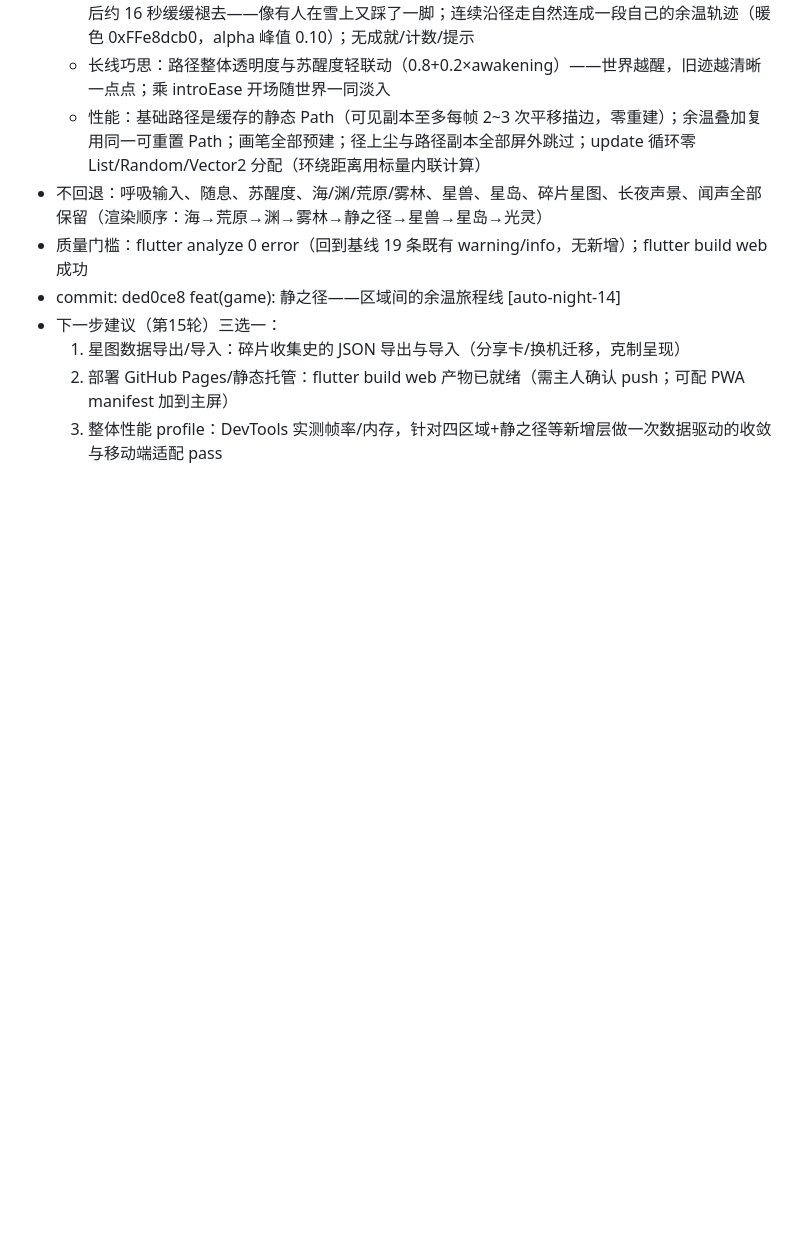
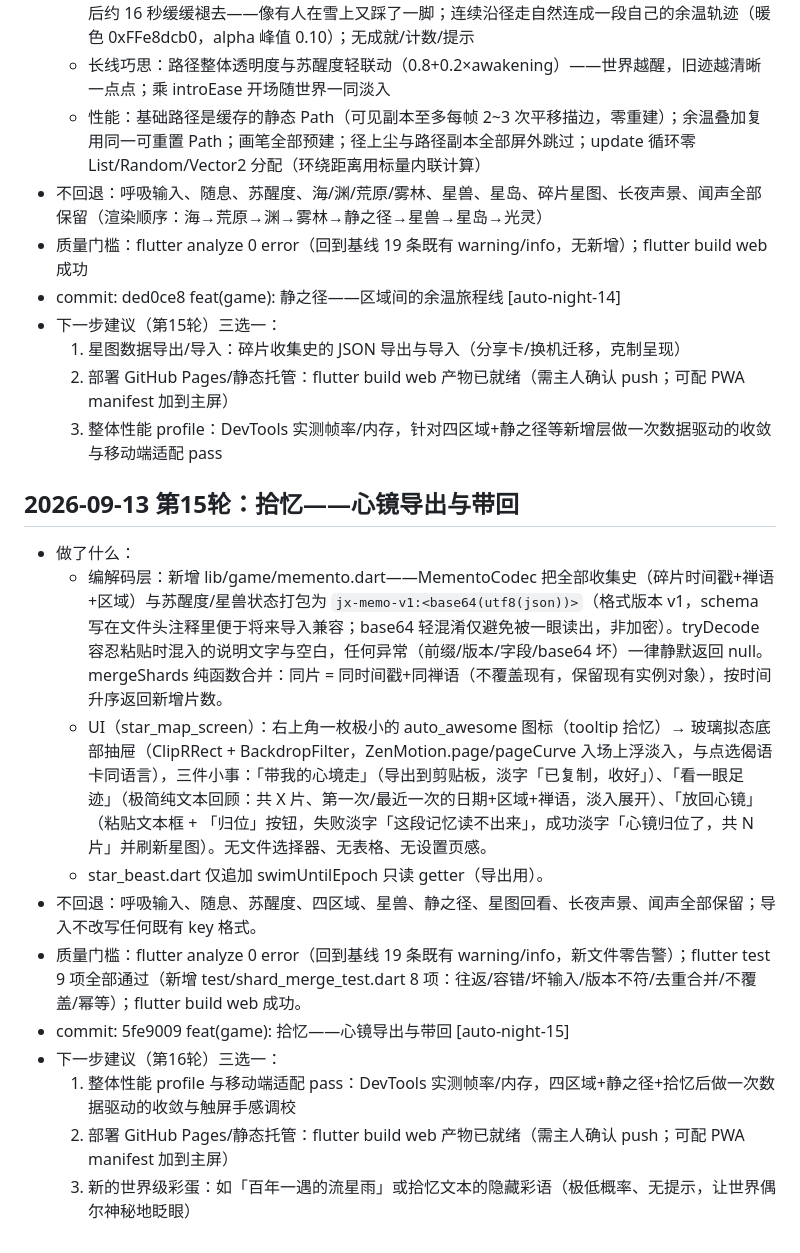
Before and after one commit to fengyuwang-com/Jingxin, a Markdown page: UPGRADE-LOG.md, the part around the change. Rendered like a GitHub page; blank space fills up the shorter version.

Commit message:
docs: 第15轮 todo/fengmem 记录 [auto-night-15]

```diff
--- a/UPGRADE-LOG.md
+++ b/UPGRADE-LOG.md
@@ -200,3 +200,16 @@
   1. 星图数据导出/导入：碎片收集史的 JSON 导出与导入（分享卡/换机迁移，克制呈现）
   2. 部署 GitHub Pages/静态托管：flutter build web 产物已就绪（需主人确认 push；可配 PWA manifest 加到主屏）
   3. 整体性能 profile：DevTools 实测帧率/内存，针对四区域+静之径等新增层做一次数据驱动的收敛与移动端适配 pass
+
+## 2026-09-13 第15轮：拾忆——心镜导出与带回
+- 做了什么：
+  - 编解码层：新增 lib/game/memento.dart——MementoCodec 把全部收集史（碎片时间戳+禅语+区域）与苏醒度/星兽状态打包为 `jx-memo-v1:<base64(utf8(json))>`（格式版本 v1，schema 写在文件头注释里便于将来导入兼容；base64 轻混淆仅避免被一眼读出，非加密）。tryDecode 容忍粘贴时混入的说明文字与空白，任何异常（前缀/版本/字段/base64 坏）一律静默返回 null。mergeShards 纯函数合并：同片 = 同时间戳+同禅语（不覆盖现有，保留现有实例对象），按时间升序返回新增片数。
+  - UI（star_map_screen）：右上角一枚极小的 auto_awesome 图标（tooltip 拾忆）→ 玻璃拟态底部抽屉（ClipRRect + BackdropFilter，ZenMotion.page/pageCurve 入场上浮淡入，与点选偈语卡同语言），三件小事：「带我的心境走」（导出到剪贴板，淡字「已复制，收好」）、「看一眼足迹」（极简纯文本回顾：共 X 片、第一次/最近一次的日期+区域+禅语，淡入展开）、「放回心镜」（粘贴文本框 + 「归位」按钮，失败淡字「这段记忆读不出来」，成功淡字「心镜归位了，共 N 片」并刷新星图）。无文件选择器、无表格、无设置页感。
+  - star_beast.dart 仅追加 swimUntilEpoch 只读 getter（导出用）。
+- 不回退：呼吸输入、随息、苏醒度、四区域、星兽、静之径、星图回看、长夜声景、闻声全部保留；导入不改写任何既有 key 格式。
+- 质量门槛：flutter analyze 0 error（回到基线 19 条既有 warning/info，新文件零告警）；flutter test 9 项全部通过（新增 test/shard_merge_test.dart 8 项：往返/容错/坏输入/版本不符/去重合并/不覆盖/幂等）；flutter build web 成功。
+- commit: 5fe9009 feat(game): 拾忆——心镜导出与带回 [auto-night-15]
+- 下一步建议（第16轮）三选一：
+  1. 整体性能 profile 与移动端适配 pass：DevTools 实测帧率/内存，四区域+静之径+拾忆后做一次数据驱动的收敛与触屏手感调校
+  2. 部署 GitHub Pages/静态托管：flutter build web 产物已就绪（需主人确认 push；可配 PWA manifest 加到主屏）
+  3. 新的世界级彩蛋：如「百年一遇的流星雨」或拾忆文本的隐藏彩语（极低概率、无提示，让世界偶尔神秘地眨眼）
```
Also changed, not shown: FENGMEM.md (+6 -0 lines), todo.md (+2 -0 lines).
